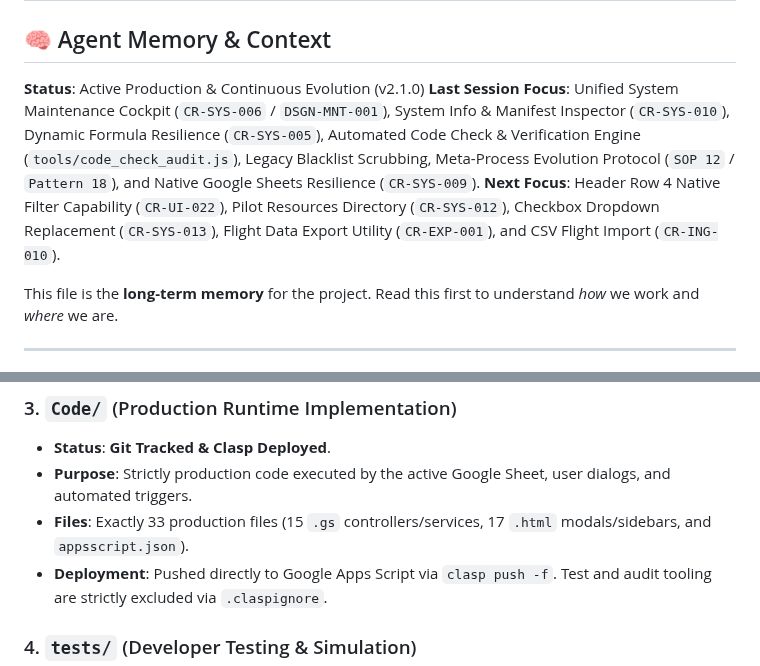
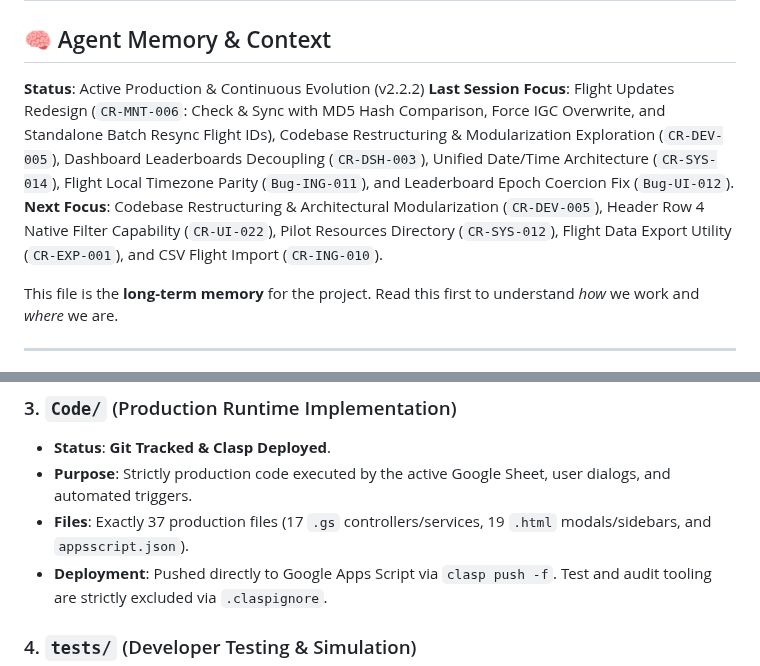
Before and after one commit to rohitashs/ParaFlightLog_dist, a Markdown page: Docs/Context.md, 2 parts joined by grey strips. Rendered like a GitHub page.

```diff
--- a/Docs/Context.md
+++ b/Docs/Context.md
@@ -1,9 +1,9 @@
 # Project Context & Ways of Working (Source of Truth)
 
 ## 🧠 Agent Memory & Context
-**Status**: Active Production & Continuous Evolution (v2.1.0)
-**Last Session Focus**: Unified System Maintenance Cockpit (`CR-SYS-006` / `DSGN-MNT-001`), System Info & Manifest Inspector (`CR-SYS-010`), Dynamic Formula Resilience (`CR-SYS-005`), Automated Code Check & Verification Engine (`tools/code_check_audit.js`), Legacy Blacklist Scrubbing, Meta-Process Evolution Protocol (`SOP 12` / `Pattern 18`), and Native Google Sheets Resilience (`CR-SYS-009`).
-**Next Focus**: Header Row 4 Native Filter Capability (`CR-UI-022`), Pilot Resources Directory (`CR-SYS-012`), Checkbox Dropdown Replacement (`CR-SYS-013`), Flight Data Export Utility (`CR-EXP-001`), and CSV Flight Import (`CR-ING-010`).
+**Status**: Active Production & Continuous Evolution (v2.2.2)
+**Last Session Focus**: Flight Updates Redesign (`CR-MNT-006`: Check & Sync with MD5 Hash Comparison, Force IGC Overwrite, and Standalone Batch Resync Flight IDs), Codebase Restructuring & Modularization Exploration (`CR-DEV-005`), Dashboard Leaderboards Decoupling (`CR-DSH-003`), Unified Date/Time Architecture (`CR-SYS-014`), Flight Local Timezone Parity (`Bug-ING-011`), and Leaderboard Epoch Coercion Fix (`Bug-UI-012`).
+**Next Focus**: Codebase Restructuring & Architectural Modularization (`CR-DEV-005`), Header Row 4 Native Filter Capability (`CR-UI-022`), Pilot Resources Directory (`CR-SYS-012`), Flight Data Export Utility (`CR-EXP-001`), and CSV Flight Import (`CR-ING-010`).
 
 This file is the **long-term memory** for the project. Read this first to understand *how* we work and *where* we are.
 
@@ -52,7 +52,7 @@ The project follows a strict folder hierarchy. `Docs/Context.md` is the source o
 ### 3. `Code/` (Production Runtime Implementation)
 *   **Status**: **Git Tracked & Clasp Deployed**.
 *   **Purpose**: Strictly production code executed by the active Google Sheet, user dialogs, and automated triggers.
-*   **Files**: Exactly 33 production files (15 `.gs` controllers/services, 17 `.html` modals/sidebars, and `appsscript.json`).
+*   **Files**: Exactly 37 production files (17 `.gs` controllers/services, 19 `.html` modals/sidebars, and `appsscript.json`).
 *   **Deployment**: Pushed directly to Google Apps Script via `clasp push -f`. Test and audit tooling are strictly excluded via `.claspignore`.
 
 ### 4. `tests/` (Developer Testing & Simulation)
```
Also changed, not shown: Docs/Features.md (+8 -1 lines), Docs/Technical_Specification.md (+3 -2 lines).
